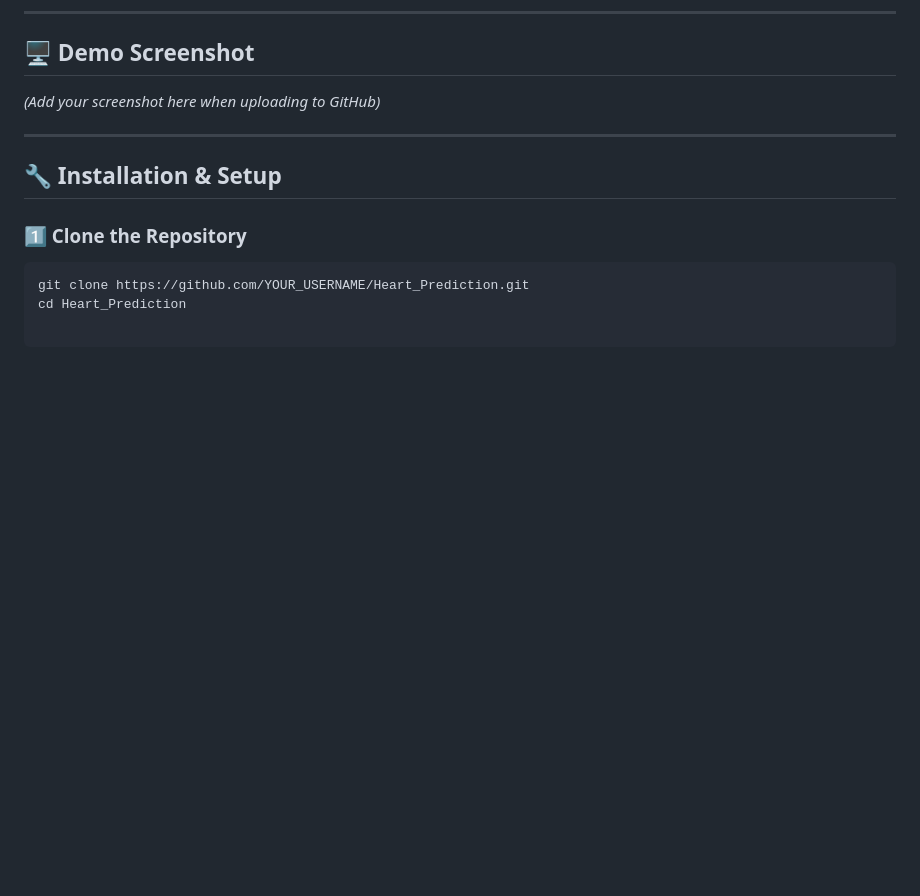
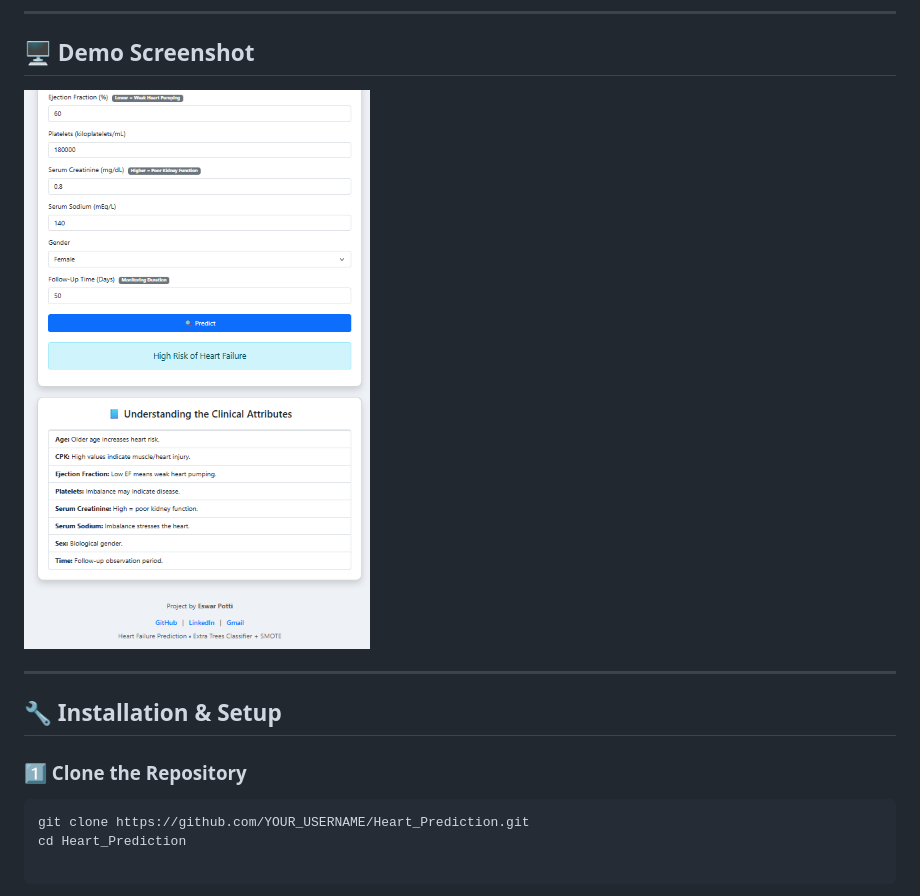
Before and after one commit to eswarpotti3/Heart_Disease_-Prediction_using_SMOTHE, a Markdown page: README.md, the part around the change. GitHub-like rendering; pictures changed too: Ui.png (added); blank space fills up the shorter version.

Commit message:
Added UI Image

```diff
--- a/README.md
+++ b/README.md
@@ -68,7 +68,7 @@ Heart_Prediction/
 
 ## 🖥️ Demo Screenshot
 
-_(Add your screenshot here when uploading to GitHub)_
+![UI](Ui.png)
 
 ----------
 
```
